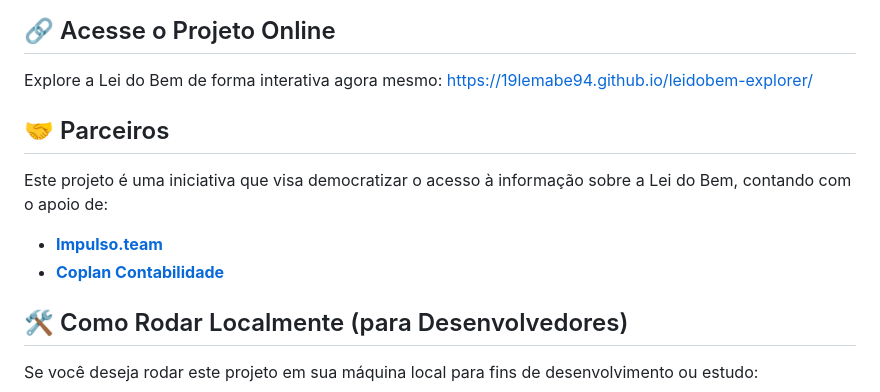
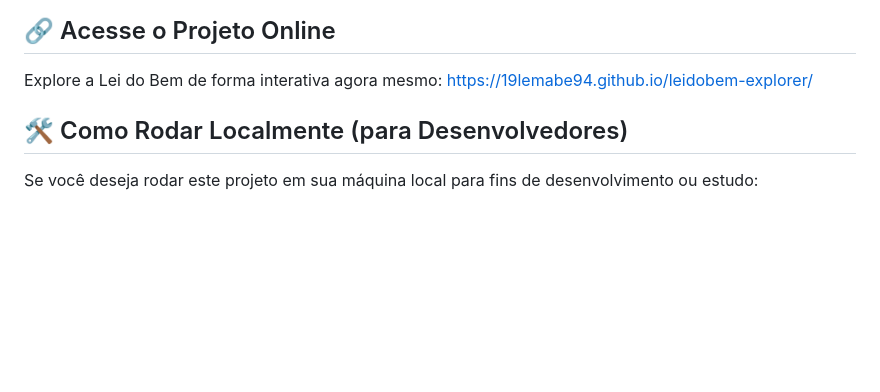
Before and after one commit to 19lemabe94/leidobem-explorer, a Markdown page: readme.md, the part around the change. Drawn GitHub-style; blank space fills up the shorter version.

Commit message:
Remove partners section from readme
Removed partners section from the readme.

```diff
--- a/readme.md
+++ b/readme.md
@@ -31,12 +31,7 @@ Este projeto foi construído utilizando um stack simples e eficaz para desenvolv
 Explore a Lei do Bem de forma interativa agora mesmo:
 [https://19lemabe94.github.io/leidobem-explorer/](https://19lemabe94.github.io/leidobem-explorer/)
 
-## 🤝 Parceiros
 
-Este projeto é uma iniciativa que visa democratizar o acesso à informação sobre a Lei do Bem, contando com o apoio de:
-
-* [**Impulso.team**](https://impulso.team/pt)
-* [**Coplan Contabilidade**](https://www.coplancontabilidade.com.br/index)
 
 ## 🛠 Como Rodar Localmente (para Desenvolvedores)
 
```
